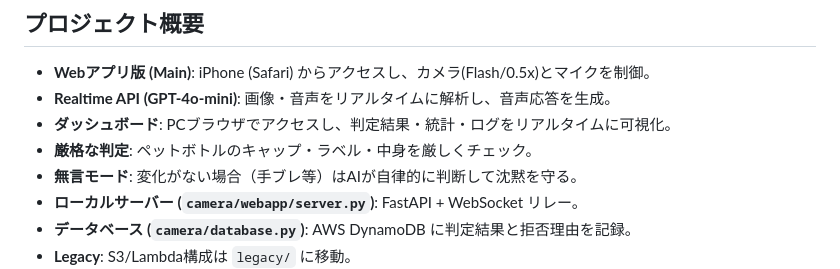
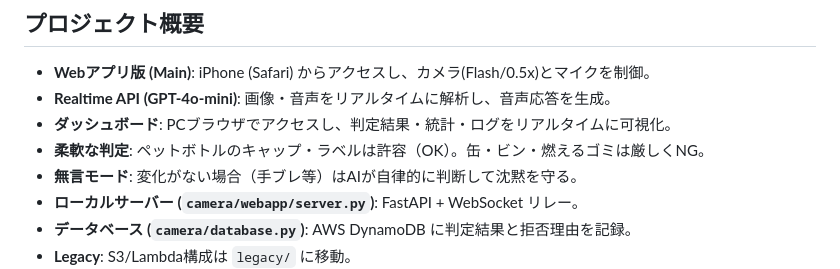
Before and after one commit to yamayuu18/wackathon-2025, a Markdown page: AGENTS.md, the part around the change. Rendered like a GitHub page.

```diff
--- a/AGENTS.md
+++ b/AGENTS.md
@@ -8,7 +8,7 @@
 - **Webアプリ版 (Main)**: iPhone (Safari) からアクセスし、カメラ(Flash/0.5x)とマイクを制御。
 - **Realtime API (GPT-4o-mini)**: 画像・音声をリアルタイムに解析し、音声応答を生成。
 - **ダッシュボード**: PCブラウザでアクセスし、判定結果・統計・ログをリアルタイムに可視化。
-- **厳格な判定**: ペットボトルのキャップ・ラベル・中身を厳しくチェック。
+- **柔軟な判定**: ペットボトルのキャップ・ラベルは許容（OK）。缶・ビン・燃えるゴミは厳しくNG。
 - **無言モード**: 変化がない場合（手ブレ等）はAIが自律的に判断して沈黙を守る。
 - **ローカルサーバー (`camera/webapp/server.py`)**: FastAPI + WebSocket リレー。
 - **データベース (`camera/database.py`)**: AWS DynamoDB に判定結果と拒否理由を記録。
```
Also changed, not shown: CLAUDE.md (+9 -9 lines), README.md (+5 -3 lines).
